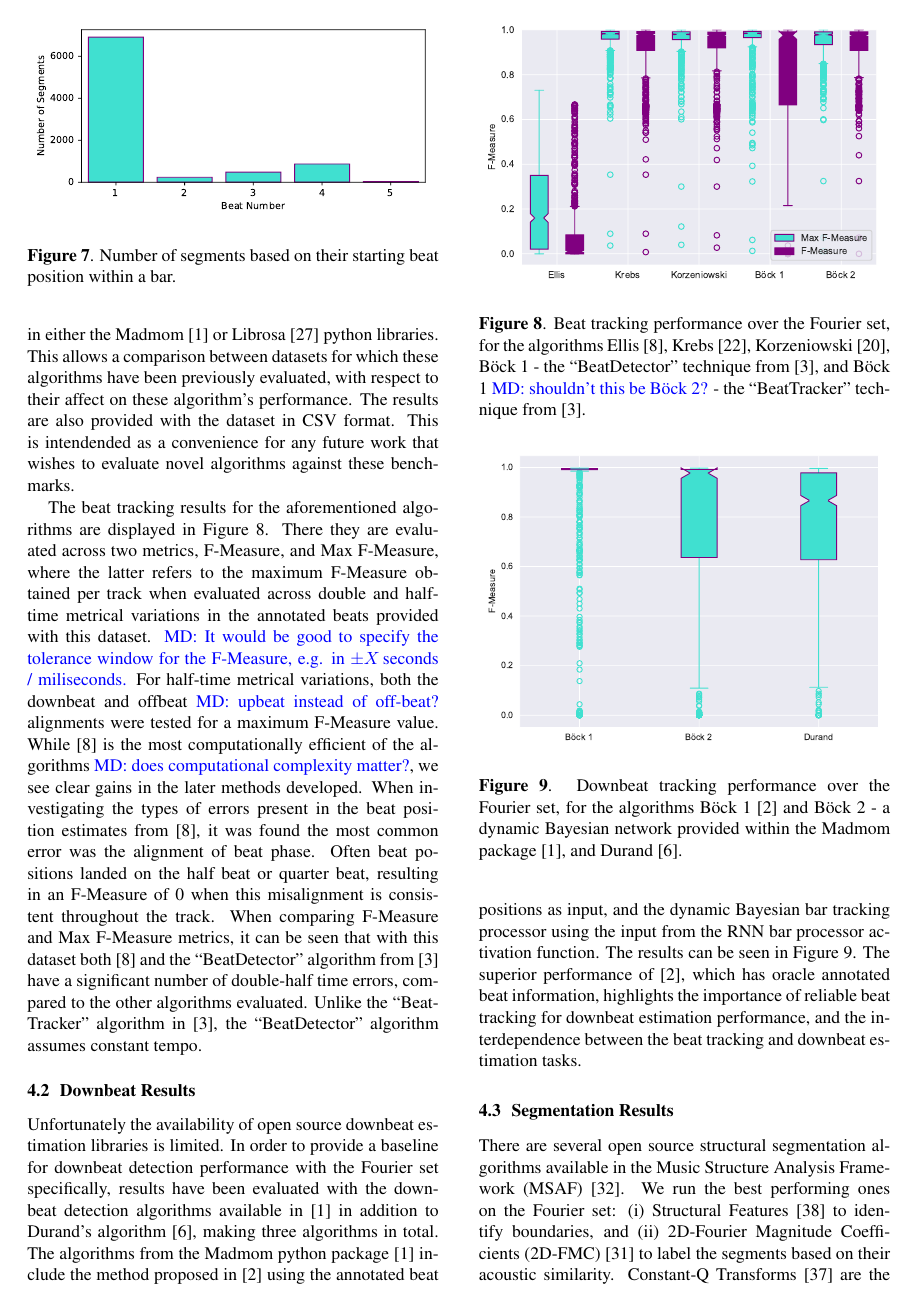
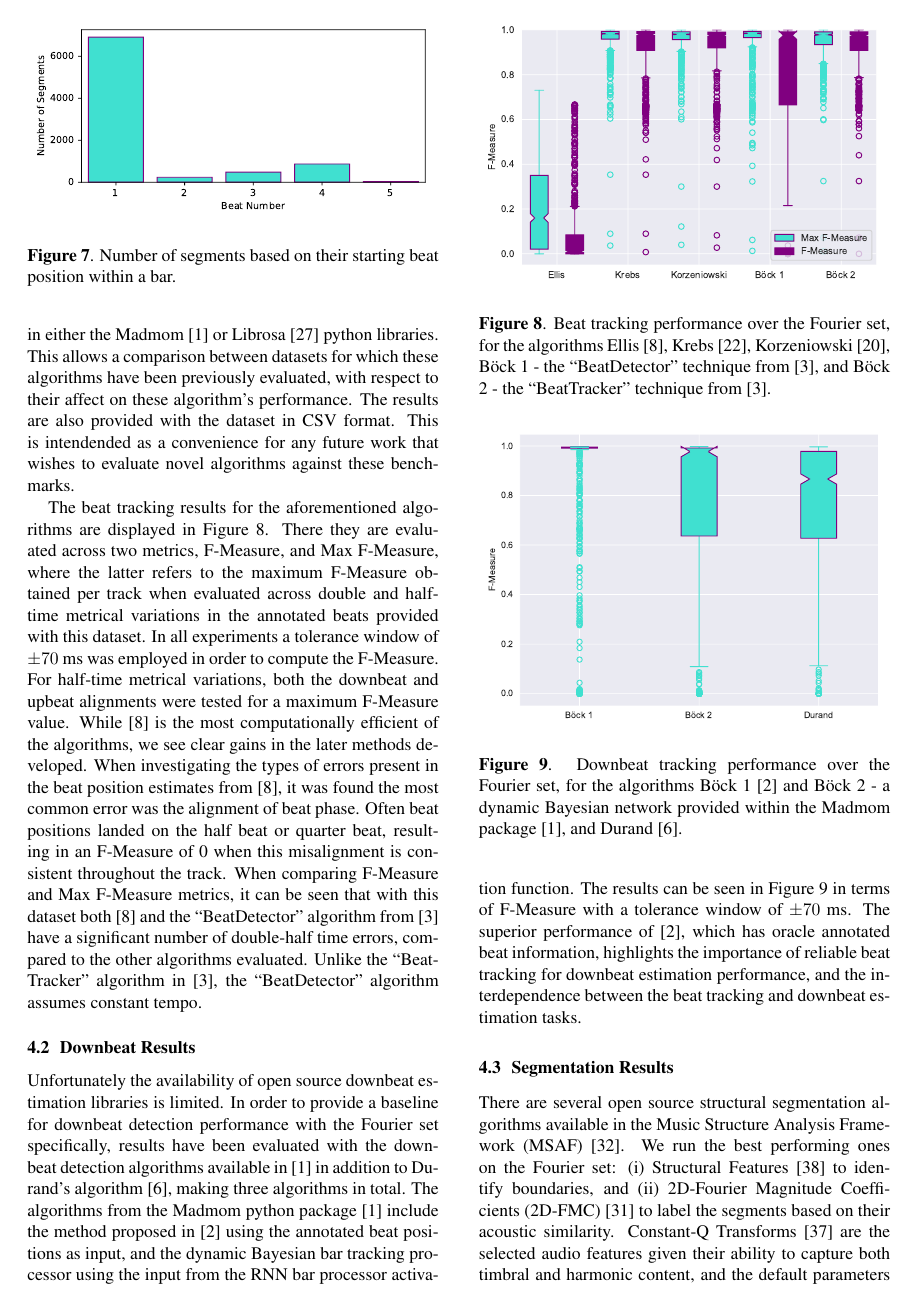
Before and after one commit to urinieto/dataset-submission19, a LaTeX paper (paper/ISMIR2019template.tex): page 5 of 8. Compiled offline with pdfLaTeX.

Commit message:
* Addressed Matthew's comments in beat tracking and downbeat detection sections

```diff
--- a/paper/ISMIR2019template.tex
+++ b/paper/ISMIR2019template.tex
@@ -263,8 +263,8 @@ as a convenience for any future work that wishes to evaluate novel algorithms ag
 
 The beat tracking results for the aforementioned algorithms are displayed in Figure~\ref{fig:beat_results}. There they are evaluated across two metrics,
 F-Measure, and Max~F-Measure, where the latter refers to the maximum F-Measure obtained per track when evaluated across double and half-time metrical variations
-in the annotated beats provided with this dataset. \MD{It would be good to specify the tolerance window for the F-Measure, e.g. in $\pm X$\,seconds / miliseconds.} For half-time metrical variations, both the downbeat and offbeat \MD{upbeat instead of off-beat?} alignments were tested for a maximum F-Measure
-value. While \cite{Ellis2007} is the most computationally efficient of the algorithms \MD{does computational complexity matter?}, we see clear gains in the later methods developed. When investigating the types
+in the annotated beats provided with this dataset. In all experiments a tolerance window of  $\pm 70$~ms was employed in order to compute the F-Measure. For half-time metrical variations, both the downbeat and upbeat alignments were tested for a maximum F-Measure
+value. While \cite{Ellis2007} is the most computationally efficient of the algorithms, we see clear gains in the later methods developed. When investigating the types
 of errors present in the beat position estimates from \cite{Ellis2007}, it was found the most common error was the alignment of beat phase. Often beat positions landed
 on the half beat or quarter beat, resulting in an F-Measure of 0 when this misalignment is consistent throughout the track.
 When comparing F-Measure and Max F-Measure metrics, it can be seen that with
@@ -273,7 +273,7 @@ Unlike the ``BeatTracker'' algorithm in \cite{Bock2011}, the ``BeatDetector'' al
 
 \begin{figure}
     \centerline{\includegraphics[width=\columnwidth]{figs/2019_04_09_19_15_00_Beat_TrackiMax_F-Measure.pdf}}
-    \caption{Beat tracking performance over the \setName~set, for the algorithms Ellis \cite{Ellis2007}, Krebs \cite{Krebs2015}, Korzeniowski \cite{Korzeniowski2014}, B{\"o}ck 1 - the ``BeatDetector'' technique from \cite{Bock2011}, and B{\"o}ck 1 \MD{shouldn't this be B\"{o}ck 2?} - the ``BeatTracker'' technique from \cite{Bock2011}.}
+    \caption{Beat tracking performance over the \setName~set, for the algorithms Ellis \cite{Ellis2007}, Krebs \cite{Krebs2015}, Korzeniowski \cite{Korzeniowski2014}, B{\"o}ck 1 - the ``BeatDetector'' technique from \cite{Bock2011}, and B{\"o}ck 2 - the ``BeatTracker'' technique from \cite{Bock2011}.}
     \label{fig:beat_results}
 \end{figure}
 
@@ -282,7 +282,7 @@ Unlike the ``BeatTracker'' algorithm in \cite{Bock2011}, the ``BeatDetector'' al
 Unfortunately the availability of open source downbeat estimation libraries is limited. In order to provide a baseline for downbeat detection performance
 with the \setName~set specifically, results have been evaluated with the downbeat detection algorithms available in \cite{Bock2016b} in addition to Durand's algorithm \cite{Durand2016}, making three algorithms in total.
 The algorithms from the Madmom python package \cite{Bock2016b} include the method proposed in~\cite{Bock2016} using the annotated beat positions as input, and the dynamic Bayesian bar tracking processor using the input from the RNN bar processor activation
-function. The results can be seen in Figure~\ref{fig:downbeat_results}. The superior performance of~\cite{Bock2016}, which has oracle annotated beat information, highlights the importance
+function. The results can be seen in Figure~\ref{fig:downbeat_results} in terms of F-Measure with a tolerance window of $\pm 70$~ms. The superior performance of~\cite{Bock2016}, which has oracle annotated beat information, highlights the importance
 of reliable beat tracking for downbeat estimation performance, and the interdependence between the beat tracking and downbeat estimation tasks.
 
 \begin{figure}
```
